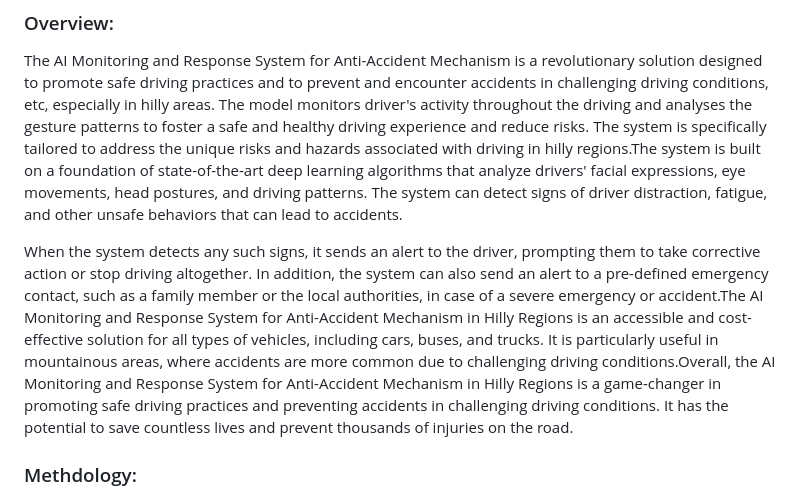
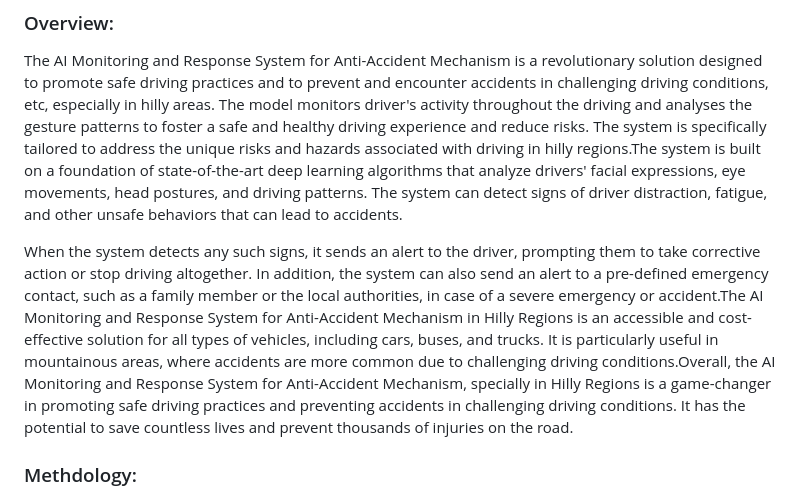
Before and after one commit to shivam6167/AI-Monitoring-and-Response-system-for-Anti-Accident-Mechanism, a Markdown page: README.md, the part around one of its changes. Rendered like a GitHub page.

```diff
--- a/README.md
+++ b/README.md
@@ -13,7 +13,7 @@ You must complete each of the steps listed below in the exact same order as stat
 ### Overview:
 The AI Monitoring and Response System for Anti-Accident Mechanism is a revolutionary solution designed to promote safe driving practices and to prevent and encounter  accidents in challenging driving conditions, etc, especially in hilly areas. The model monitors driver's activity throughout the driving and analyses the gesture patterns to foster a safe and healthy driving experience and reduce risks. The system is specifically tailored to address the unique risks and hazards associated with driving in hilly regions.The system is built on a foundation of state-of-the-art deep learning algorithms that analyze drivers' facial expressions, eye movements, head postures, and driving patterns. The system can detect signs of driver distraction, fatigue, and other unsafe behaviors that can lead to accidents.
 
-When the system detects any such signs, it sends an alert to the driver, prompting them to take corrective action or stop driving altogether. In addition, the system can also send an alert to a pre-defined emergency contact, such as a family member or the local authorities, in case of a severe emergency or accident.The AI Monitoring and Response System for Anti-Accident Mechanism in Hilly Regions is an accessible and cost-effective solution for all types of vehicles, including cars, buses, and trucks. It is particularly useful in mountainous areas, where accidents are more common due to challenging driving conditions.Overall, the AI Monitoring and Response System for Anti-Accident Mechanism in Hilly Regions is a game-changer in promoting safe driving practices and preventing accidents in challenging driving conditions. It has the potential to save countless lives and prevent thousands of injuries on the road.
+When the system detects any such signs, it sends an alert to the driver, prompting them to take corrective action or stop driving altogether. In addition, the system can also send an alert to a pre-defined emergency contact, such as a family member or the local authorities, in case of a severe emergency or accident.The AI Monitoring and Response System for Anti-Accident Mechanism in Hilly Regions is an accessible and cost-effective solution for all types of vehicles, including cars, buses, and trucks. It is particularly useful in mountainous areas, where accidents are more common due to challenging driving conditions.Overall, the AI Monitoring and Response System for Anti-Accident Mechanism, specially in Hilly Regions is a game-changer in promoting safe driving practices and preventing accidents in challenging driving conditions. It has the potential to save countless lives and prevent thousands of injuries on the road.
 
 ### Methdology:
 Our methodology for the AI-Monitoring-and-Response-system-for-Anti-Accident-Mechanism in Hilly Regions involves the use of video processing techniques, neural networks, and Deep Learning to record and analyse the driver's behaviour. We are using a combination of a dashboard-mounted camera and face recognition to monitor the driver's head movements, facial expressions, and eye movements. To ensure the effectiveness of our system in real-world conditions, we are also collecting our own dataset using our own head movements and facial expressions. We will be using a collection of driving scenarios to train our deep learning algorithm on various patterns of behaviour that may lead to an accident. Twilio will be used to generate alerts for the driver's relatives in case the system detects risky behaviour. The system will then analyse the data to determine whether the driver is engaging in any unsafe conduct and notify them to stop. Through continuous monitoring and alerting, our system aims to prevent accidents and ensure safe driving in most of the scenario.
```
Also changed, not shown: other parts of README.md (+5 -3 lines).
